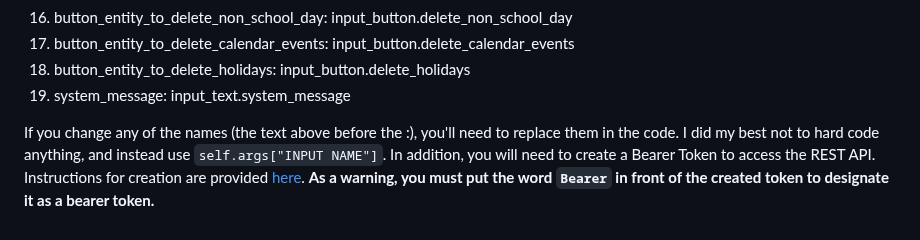
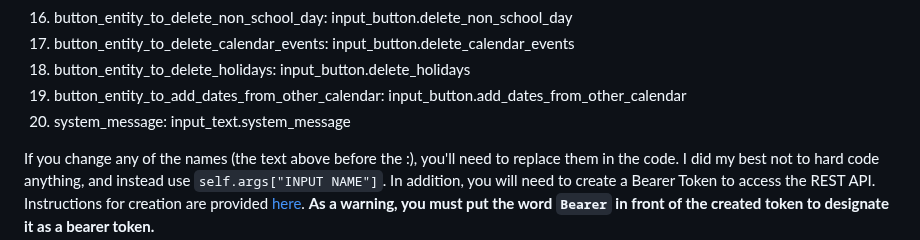
Before and after one commit to gmalbert/schoolCycleDays, a Markdown page: README.md, the part around the change. Rendered like a GitHub page.

````diff
--- a/README.md
+++ b/README.md
@@ -29,7 +29,8 @@ Each of these helper entities are explained in detail in the comments at the top
 16. button_entity_to_delete_non_school_day: input_button.delete_non_school_day
 17. button_entity_to_delete_calendar_events: input_button.delete_calendar_events
 18. button_entity_to_delete_holidays: input_button.delete_holidays
-19. system_message: input_text.system_message
+19. button_entity_to_add_dates_from_other_calendar: input_button.add_dates_from_other_calendar
+20. system_message: input_text.system_message
 
 If you change any of the names (the text above before the :), you'll need to replace them in the code. I did my best not to hard code anything, and instead use ```self.args["INPUT NAME"]```. In addition, you will need to create a Bearer Token to access the REST API. Instructions for creation are provided [here](https://www.home-assistant.io/docs/authentication/ "Authentication"). <b>As a warning, you must put the word ```Bearer``` in front of the created token to designate it as a bearer token.</b>
 
````
